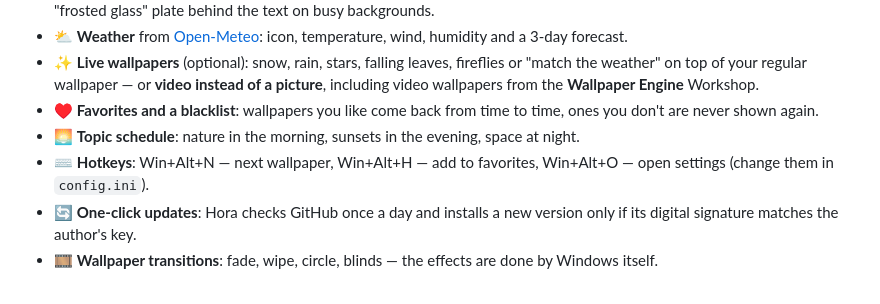
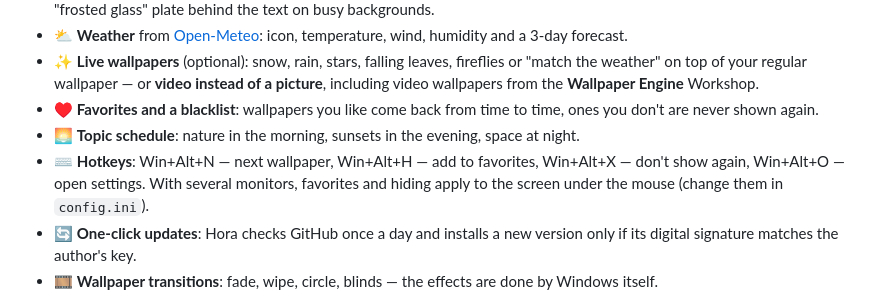
Before and after one commit to dark-knight-soul/hora, a Markdown page: README.en.md, the part around one of its changes. GitHub-like rendering.

```diff
--- a/README.en.md
+++ b/README.en.md
@@ -26,7 +26,7 @@
 - ✨ **Live wallpapers** (optional): snow, rain, stars, falling leaves, fireflies or "match the weather" on top of your regular wallpaper — or **video instead of a picture**, including video wallpapers from the **Wallpaper Engine** Workshop.
 - ♥ **Favorites and a blacklist**: wallpapers you like come back from time to time, ones you don't are never shown again.
 - 🌅 **Topic schedule**: nature in the morning, sunsets in the evening, space at night.
-- ⌨️ **Hotkeys**: Win+Alt+N — next wallpaper, Win+Alt+H — add to favorites, Win+Alt+O — open settings (change them in `config.ini`).
+- ⌨️ **Hotkeys**: Win+Alt+N — next wallpaper, Win+Alt+H — add to favorites, Win+Alt+X — don't show again, Win+Alt+O — open settings. With several monitors, favorites and hiding apply to the screen under the mouse (change them in `config.ini`).
 - 🔄 **One-click updates**: Hora checks GitHub once a day and installs a new version only if its digital signature matches the author's key.
 - 🎞 **Wallpaper transitions**: fade, wipe, circle, blinds — the effects are done by Windows itself.
 
```
Also changed, not shown: other parts of README.en.md (+2 -0 lines), README.md (+3 -1 lines), docs/clock-styles-en.png (added), docs/clock-styles.png (added), 2 other files.
